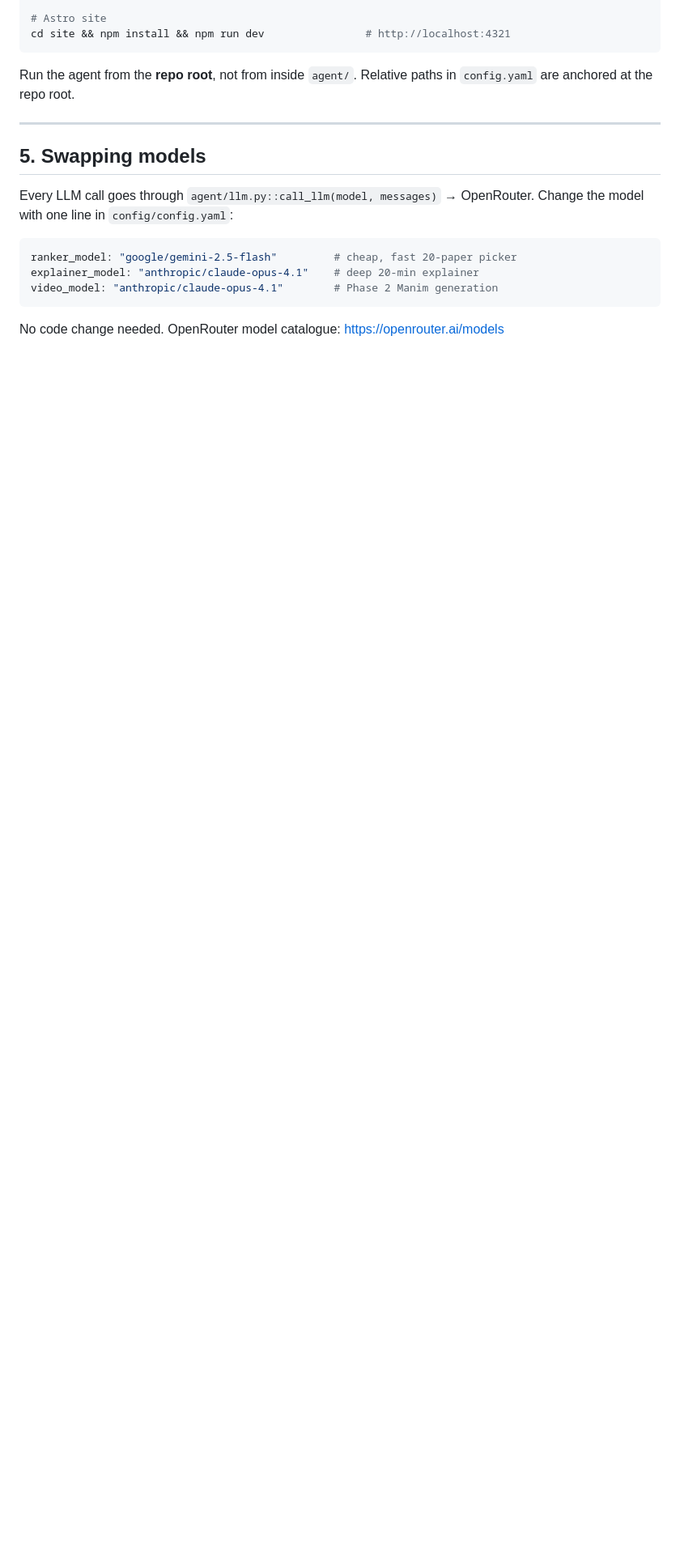
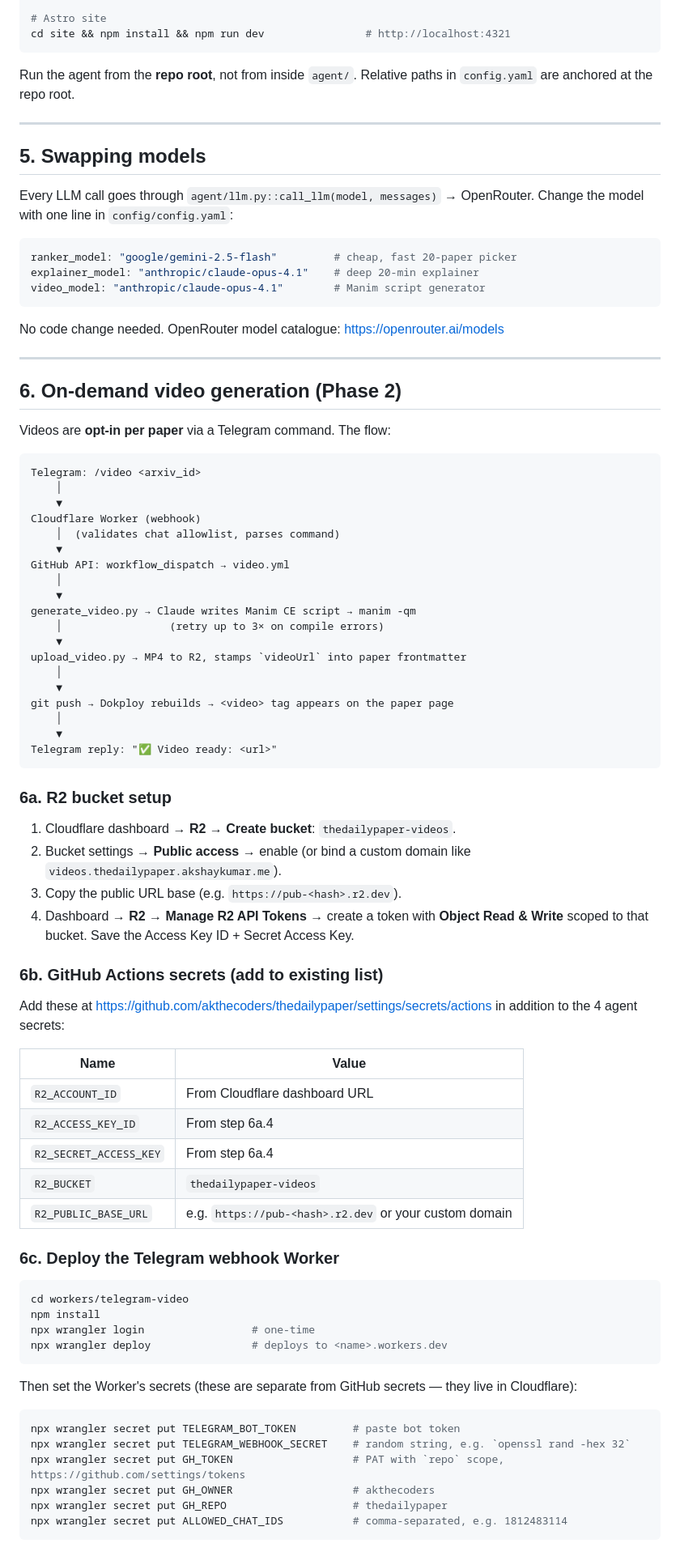
Before and after one commit to akthecoders/thedailypaper, a Markdown page: DEPLOY.md, the part around one of its changes. Shown at 81% size. Drawn GitHub-style; blank space fills up the shorter version.

Commit message:
Phase G: DEPLOY.md covers video pipeline end-to-end
New section 6 documents the full on-demand video flow:
- 6a: R2 bucket creation + API token scoping
- 6b: GitHub secrets for R2 (5 new secrets added to the 4 existing agent ones)
- 6c: Cloudflare Worker deploy via wrangler + the 6 worker secrets
- 6d: Telegram setWebhook registration curl
- 6e: manual workflow_dispatch fallback if the worker isn't set up yet
- 6f: cost back-of-envelope (~300 videos/month on pure free tier,
  ~$90/mo Claude Opus ceiling, ~half that on Haiku)

Co-Authored-By: Claude Opus 4.7 (1M context) <noreply@anthropic.com>

````diff
--- a/DEPLOY.md
+++ b/DEPLOY.md
@@ -119,7 +119,75 @@ Every LLM call goes through `agent/llm.py::call_llm(model, messages)` → OpenRo
 ```yaml
 ranker_model: "google/gemini-2.5-flash"         # cheap, fast 20-paper picker
 explainer_model: "anthropic/claude-opus-4.1"    # deep 20-min explainer
-video_model: "anthropic/claude-opus-4.1"        # Phase 2 Manim generation
+video_model: "anthropic/claude-opus-4.1"        # Manim script generator
 ```
 
 No code change needed. OpenRouter model catalogue: https://openrouter.ai/models
+
+---
+
+## 6. On-demand video generation (Phase 2)
+
+Videos are **opt-in per paper** via a Telegram command. The flow:
+
+```
+Telegram: /video <arxiv_id>
+    │
+    ▼
+Cloudflare Worker (webhook)
+    │  (validates chat allowlist, parses command)
+    ▼
+GitHub API: workflow_dispatch → video.yml
+    │
+    ▼
+generate_video.py → Claude writes Manim CE script → manim -qm
+    │                 (retry up to 3× on compile errors)
+    ▼
+upload_video.py → MP4 to R2, stamps `videoUrl` into paper frontmatter
+    │
+    ▼
+git push → Dokploy rebuilds → <video> tag appears on the paper page
+    │
+    ▼
+Telegram reply: "✅ Video ready: <url>"
+```
+
+### 6a. R2 bucket setup
+
+1. Cloudflare dashboard → **R2** → **Create bucket**: `thedailypaper-videos`.
+2. Bucket settings → **Public access** → enable (or bind a custom domain like `videos.thedailypaper.akshaykumar.me`).
+3. Copy the public URL base (e.g. `https://pub-<hash>.r2.dev`).
+4. Dashboard → **R2 → Manage R2 API Tokens** → create a token with **Object Read & Write** scoped to that bucket. Save the Access Key ID + Secret Access Key.
+
+### 6b. GitHub Actions secrets (add to existing list)
+
+Add these at https://github.com/akthecoders/thedailypaper/settings/secrets/actions in addition to the 4 agent secrets:
+
+| Name | Value |
+|---|---|
+| `R2_ACCOUNT_ID` | From Cloudflare dashboard URL |
+| `R2_ACCESS_KEY_ID` | From step 6a.4 |
+| `R2_SECRET_ACCESS_KEY` | From step 6a.4 |
+| `R2_BUCKET` | `thedailypaper-videos` |
+| `R2_PUBLIC_BASE_URL` | e.g. `https://pub-<hash>.r2.dev` or your custom domain |
+
+### 6c. Deploy the Telegram webhook Worker
+
+```bash
+cd workers/telegram-video
+npm install
+npx wrangler login                 # one-time
+npx wrangler deploy                # deploys to <name>.workers.dev
+```
+
+Then set the Worker's secrets (these are separate from GitHub secrets — they live in Cloudflare):
+
+```bash
+npx wrangler secret put TELEGRAM_BOT_TOKEN         # paste bot token
+npx wrangler secret put TELEGRAM_WEBHOOK_SECRET    # random string, e.g. `openssl rand -hex 32`
+npx wrangler secret put GH_TOKEN                   # PAT with `repo` scope, https://github.com/settings/tokens
+npx wrangler secret put GH_OWNER                   # akthecoders
+npx wrangler secret put GH_REPO                    # thedailypaper
+npx wrangler secret put ALLOWED_CHAT_IDS           # comma-separated, e.g. 1812483114
+```
+
````
Also changed, not shown: other parts of DEPLOY.md (+37 -0 lines).
